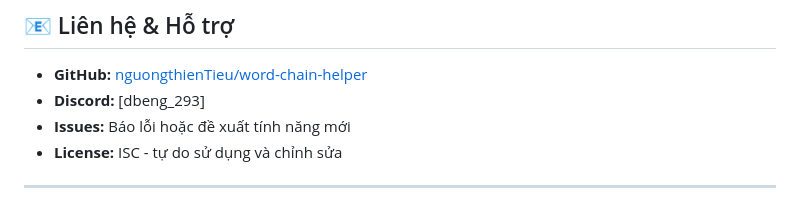
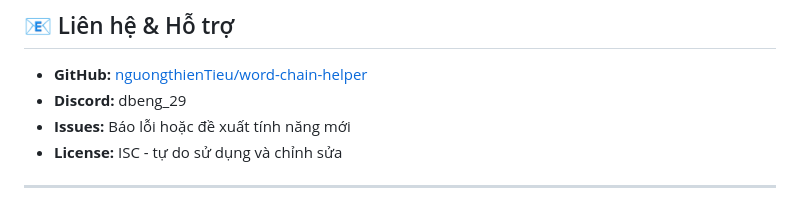
Before and after one commit to nguongthienTieu/tool-vua-noi-tu, a Markdown page: README.md, the part around the change. Rendered like a GitHub page.

Commit message:
Update Discord username in README

```diff
--- a/README.md
+++ b/README.md
@@ -250,7 +250,7 @@ helper.validateChain(['bánh mì', 'mì quảng', 'quảng nam']); // true
 ## 📧 Liên hệ & Hỗ trợ
 
 - **GitHub:** [nguongthienTieu/word-chain-helper](https://github.com/nguongthienTieu/word-chain-helper)
-- **Discord:** [dbeng_293]
+- **Discord:** dbeng_29
 - **Issues:** Báo lỗi hoặc đề xuất tính năng mới
 - **License:** ISC - tự do sử dụng và chỉnh sửa
 
```
